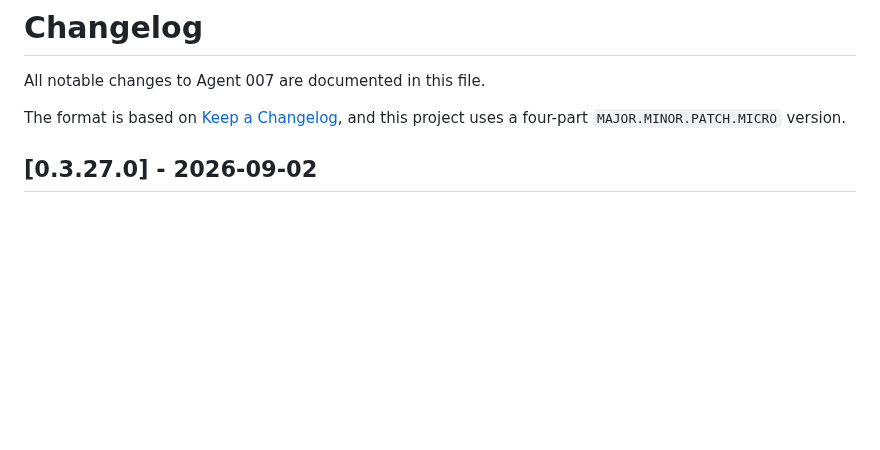
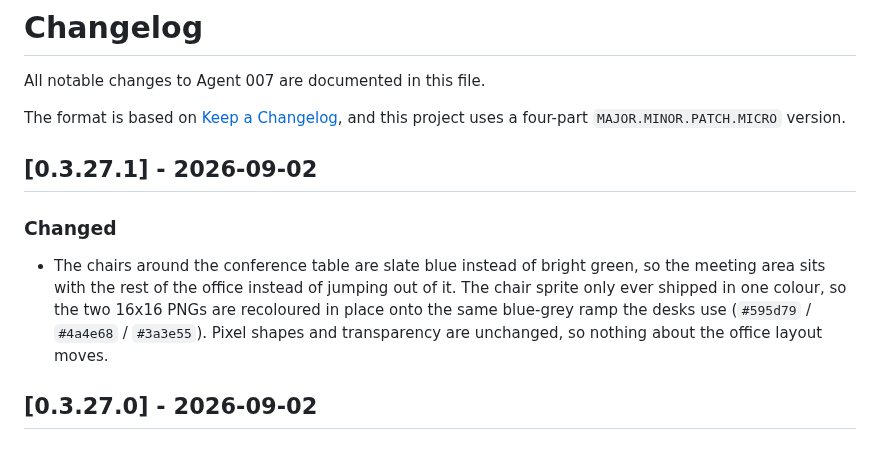
Before and after one commit to bill10/agent-007, a Markdown page: CHANGELOG.md, the part around the change. Drawn GitHub-style; blank space fills up the shorter version.

Commit message:
v0.3.27.1 style: recolor conference chairs from green to desk slate (#57)
* v0.3.27.1 style: recolor conference chairs from green to desk slate

The chair sprite ships in one colour only, and its green read as too
loud next to the wood table and slate desks. Recolour the two 16x16
PNGs in place, mapping the three greens onto the blue-grey ramp the
desks already use. Pixel geometry and alpha are unchanged.

Co-Authored-By: Claude Opus 5 (1M context) <noreply@anthropic.com>
Claude-Session: https://claude.ai/code/session_01SY2pjeS6EjPmkzyu93vq2W

* docs: lead the v0.3.27.1 changelog entry with what changes on screen

Co-Authored-By: Claude Opus 5 (1M context) <noreply@anthropic.com>
Claude-Session: https://claude.ai/code/session_01SY2pjeS6EjPmkzyu93vq2W

* docs: note the chair sprites are recolored derivatives in the attribution

Co-Authored-By: Claude Opus 5 (1M context) <noreply@anthropic.com>
Claude-Session: https://claude.ai/code/session_01SY2pjeS6EjPmkzyu93vq2W

---------

Co-authored-by: Claude Opus 5 (1M context) <noreply@anthropic.com>

```diff
--- a/CHANGELOG.md
+++ b/CHANGELOG.md
@@ -4,6 +4,17 @@ All notable changes to Agent 007 are documented in this file.
 
 The format is based on [Keep a Changelog](https://keepachangelog.com/en/1.1.0/),
 and this project uses a four-part `MAJOR.MINOR.PATCH.MICRO` version.
+
+## [0.3.27.1] - 2026-09-02
+
+### Changed
+
+- The chairs around the conference table are slate blue instead of bright
+  green, so the meeting area sits with the rest of the office instead of
+  jumping out of it. The chair sprite only ever shipped in one colour, so the
+  two 16x16 PNGs are recoloured in place onto the same blue-grey ramp the
+  desks use (`#595d79` / `#4a4e68` / `#3a3e55`). Pixel shapes and transparency
+  are unchanged, so nothing about the office layout moves.
 
 ## [0.3.27.0] - 2026-09-02
 
```
Also changed, not shown: README.md (+1 -1 lines), public/assets/furniture/chair_back.png, public/assets/furniture/chair_side.png, 1 other file.
